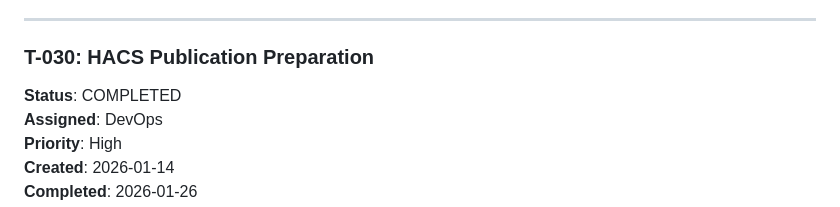
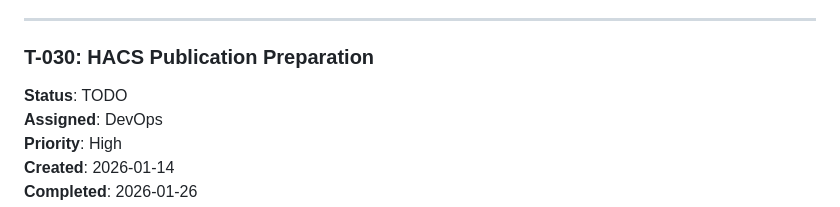
Before and after one commit to Auda29/ST_HA_Automation, a Markdown page: docs/agents/tasks.md, the part around the change. Rendered like a GitHub page.

Commit message:
docs: update T-030 status to TODO - preparation for HACS publication ongoing

```diff
--- a/docs/agents/tasks.md
+++ b/docs/agents/tasks.md
@@ -392,7 +392,7 @@ Phase 2 focuses on **UI/UX enhancements**, **advanced features**, and **producti
 
 ### T-030: HACS Publication Preparation
 
-**Status**: COMPLETED
+**Status**: TODO
 **Assigned**: DevOps
 **Priority**: High
 **Created**: 2026-01-14
```
